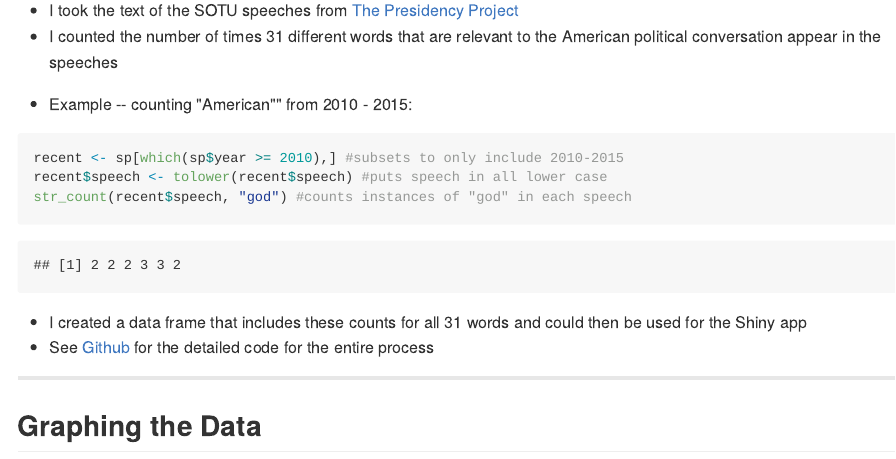
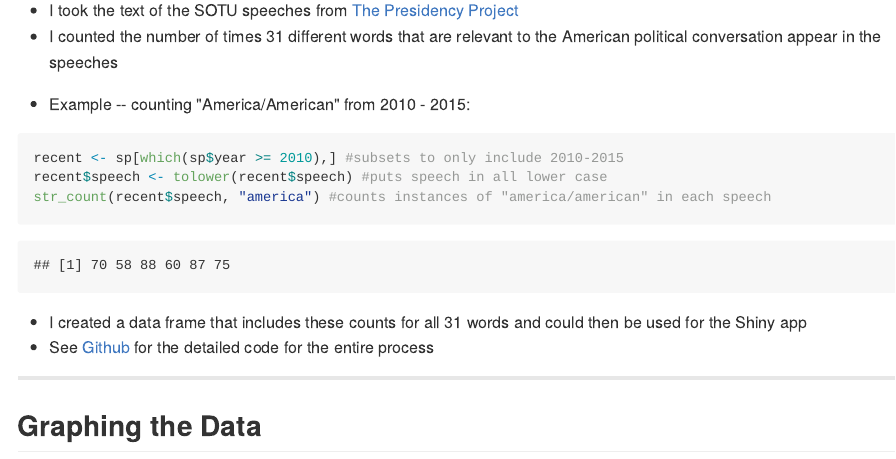
Before and after one commit to jchaskell/SOTU, an R Markdown document (mydeck/index.Rmd): the page in a window 1100 px wide, from 500 px down. The pictures show the output file mydeck/index.md that the author committed with the source, drawn offline in the style of GitHub.

Commit message:
fixed quote

````diff
--- a/mydeck/index.Rmd
+++ b/mydeck/index.Rmd
@@ -29,13 +29,13 @@ Functions:
 ## How the Data was Built
 * I took the text of the SOTU speeches from [The Presidency Project](http://www.presidency.ucsb.edu/sou.php)
 * I counted the number of times 31 different words that are relevant to the American political conversation appear in the speeches
-- Example -- counting "American"" from 2010 - 2015:
+- Example -- counting "America/American" from 2010 - 2015:
 ```{r, echo = 3:5}
 library(stringr)
 load("speeches.RData")
 recent <- sp[which(sp$year >= 2010),] #subsets to only include 2010-2015
 recent$speech <- tolower(recent$speech) #puts speech in all lower case
-str_count(recent$speech, "god") #counts instances of "god" in each speech
+str_count(recent$speech, "america") #counts instances of "america/american" in each speech
 
 ```
 * I created a data frame that includes these counts for all 31 words and could then be used for the Shiny app
````
Also changed, not shown: mydeck/index.html, mydeck/index.md.
